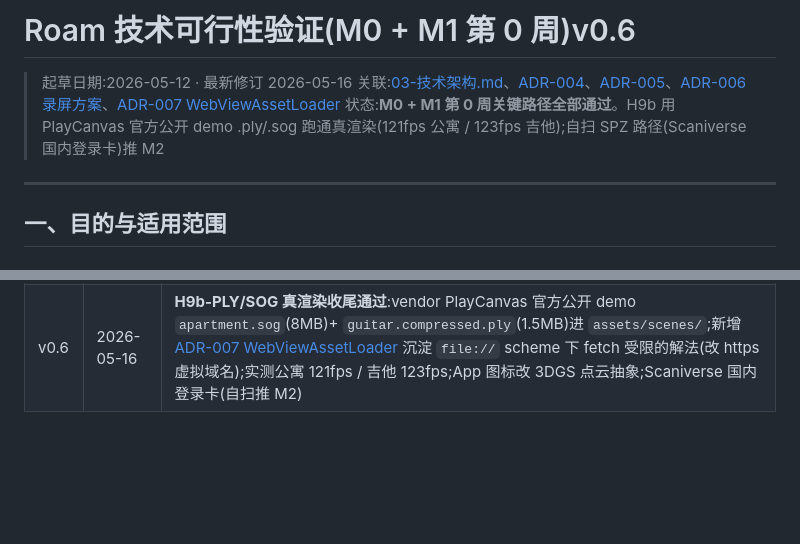
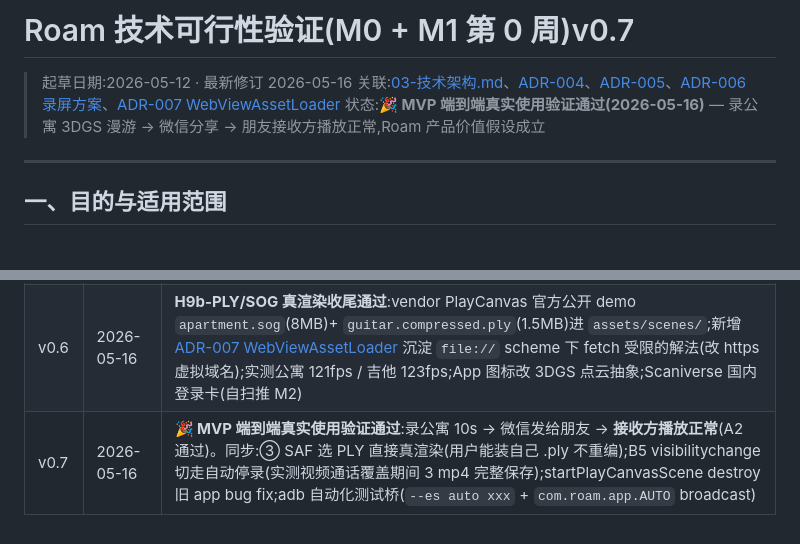
Before and after one commit to zhaozhi189/roam, a Markdown page: doc/06-技术可行性验证.md, 2 parts joined by grey strips. Rendered like a GitHub page; blank space fills up the shorter version.

Commit message:
docs(06 v0.7): 🎉 MVP 端到端真实使用验证通过
录公寓 10s → 微信发给朋友 → 接收方播放正常(A2 通过)
= Roam 产品价值假设成立

Co-Authored-By: Claude Opus 4.7 (1M context) <noreply@anthropic.com>

```diff
--- a/doc/06-技术可行性验证.md
+++ b/doc/06-技术可行性验证.md
@@ -1,8 +1,8 @@
-# Roam 技术可行性验证(M0 + M1 第 0 周)v0.6
+# Roam 技术可行性验证(M0 + M1 第 0 周)v0.7
 
 > 起草日期:2026-05-12 · 最新修订 2026-05-16
 > 关联:[03-技术架构.md](03-技术架构.md)、[ADR-004](decisions/ADR-004-MVP-方向调整-本地优先.md)、[ADR-005](decisions/ADR-005-应用形态-Android-WebView套壳.md)、[ADR-006 录屏方案](decisions/ADR-006-录屏方案-WebCodecs-mp4-muxer.md)、[ADR-007 WebViewAssetLoader](decisions/ADR-007-WebViewAssetLoader-https-虚拟域名.md)
-> 状态:**M0 + M1 第 0 周关键路径全部通过**。H9b 用 PlayCanvas 官方公开 demo .ply/.sog 跑通真渲染(121fps 公寓 / 123fps 吉他);自扫 SPZ 路径(Scaniverse 国内登录卡)推 M2
+> 状态:**🎉 MVP 端到端真实使用验证通过(2026-05-16)** — 录公寓 3DGS 漫游 → 微信分享 → 朋友接收方播放正常,Roam 产品价值假设成立
 
 ---
 
@@ -224,3 +224,4 @@ M0 已完成,产出物已是这份 `doc/06` v0.3 + ADR-004 + ADR-005 + Git 历
 | v0.4 | 2026-05-15 | **关闭 Q7**(03 v0.3 同步):Scaniverse 直出 SPZ + `@spz-loader/playcanvas` runtime 加载,删除 SplatTransform 主路径;H9 拆 H9a(WebView 性能)+ H9b(SPZ loader 可用性);M1 第 0 周工时 8h → 9h;H9 失败兜底回退 v0.2 SOG 路径 |
 | v0.5 | 2026-05-15 | **M1 第 0 周关键路径全部通过**:H7 改走 WebCodecs+mp4-muxer(MediaProjection 死循环,新增 [ADR-006](decisions/ADR-006-录屏方案-WebCodecs-mp4-muxer.md) 沉淀);H8 通过 + 微信 WebM 不兼容 = MP4 约束被反推出来;H9a 实测 119fps;H9b 简化版通过(SAF + fetch + 'NGSP' magic byte),真渲染留 M2 |
 | v0.6 | 2026-05-16 | **H9b-PLY/SOG 真渲染收尾通过**:vendor PlayCanvas 官方公开 demo `apartment.sog`(8MB)+ `guitar.compressed.ply`(1.5MB)进 `assets/scenes/`;新增 [ADR-007 WebViewAssetLoader](decisions/ADR-007-WebViewAssetLoader-https-虚拟域名.md) 沉淀 `file://` scheme 下 fetch 受限的解法(改 https 虚拟域名);实测公寓 121fps / 吉他 123fps;App 图标改 3DGS 点云抽象;Scaniverse 国内登录卡(自扫推 M2) |
+| v0.7 | 2026-05-16 | **🎉 MVP 端到端真实使用验证通过**:录公寓 10s → 微信发给朋友 → **接收方播放正常**(A2 通过)。同步:③ SAF 选 PLY 直接真渲染(用户能装自己 .ply 不重编);B5 visibilitychange 切走自动停录(实测视频通话覆盖期间 3 mp4 完整保存);startPlayCanvasScene destroy 旧 app bug fix;adb 自动化测试桥(`--es auto xxx` + `com.roam.app.AUTO` broadcast)|
```
